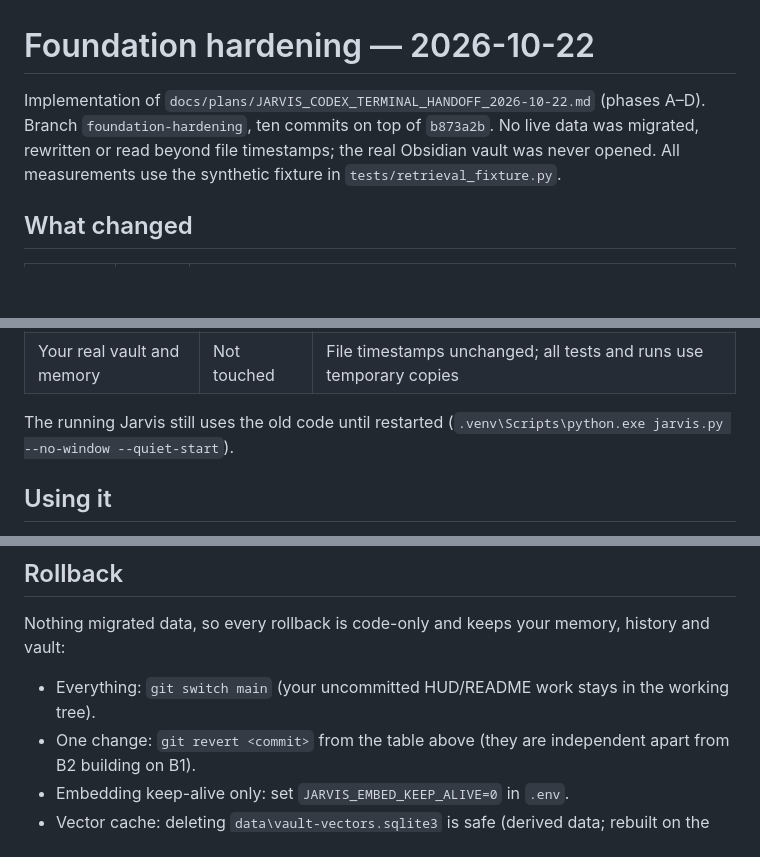
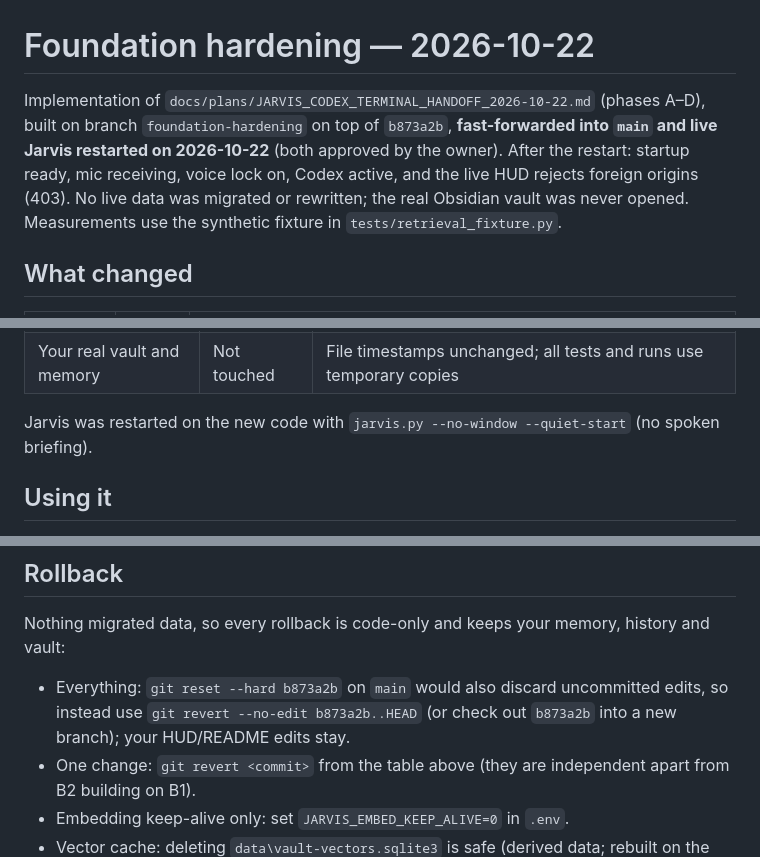
Before and after one commit to benlema830-crypto/jarvis, a Markdown page: docs/FOUNDATION-HARDENING-2026-10-22.md, 3 parts joined by grey strips. GitHub-like rendering; blank space fills up the shorter version.

Commit message:
Report: merged into main and Jarvis restarted on the new code
Co-Authored-By: Claude Opus 5.5 <noreply@anthropic.com>

```diff
--- a/docs/FOUNDATION-HARDENING-2026-10-22.md
+++ b/docs/FOUNDATION-HARDENING-2026-10-22.md
@@ -1,9 +1,10 @@
 # Foundation hardening — 2026-10-22
 
-Implementation of `docs/plans/JARVIS_CODEX_TERMINAL_HANDOFF_2026-10-22.md` (phases A–D).
-Branch `foundation-hardening`, ten commits on top of `b873a2b`. No live data was migrated,
-rewritten or read beyond file timestamps; the real Obsidian vault was never opened. All
-measurements use the synthetic fixture in `tests/retrieval_fixture.py`.
+Implementation of `docs/plans/JARVIS_CODEX_TERMINAL_HANDOFF_2026-10-22.md` (phases A–D), built on branch
+`foundation-hardening` on top of `b873a2b`, **fast-forwarded into `main` and live Jarvis restarted on 2026-10-22**
+(both approved by the owner). After the restart: startup ready, mic receiving, voice lock on, Codex active,
+and the live HUD rejects foreign origins (403). No live data was migrated or rewritten; the real Obsidian
+vault was never opened. Measurements use the synthetic fixture in `tests/retrieval_fixture.py`.
 
 ## What changed
 
@@ -172,7 +173,7 @@ times out in headless Edge before and after (environmental).
 | Claude / OpenAI providers | Unit-tested only | Subscription-only mode; no paid API calls were made |
 | Your real vault and memory | Not touched | File timestamps unchanged; all tests and runs use temporary copies |
 
-The running Jarvis still uses the old code until restarted (`.venv\Scripts\python.exe jarvis.py --no-window --quiet-start`).
+Jarvis was restarted on the new code with `jarvis.py --no-window --quiet-start` (no spoken briefing).
 
 ## Using it
 - Semantic search needs the local embedding server, which Jarvis does not start: run
@@ -183,7 +184,8 @@ The running Jarvis still uses the old code until restarted (`.venv\Scripts\pytho
 
 ## Rollback
 Nothing migrated data, so every rollback is code-only and keeps your memory, history and vault:
-- Everything: `git switch main` (your uncommitted HUD/README work stays in the working tree).
+- Everything: `git reset --hard b873a2b` on `main` would also discard uncommitted edits, so instead use
+  `git revert --no-edit b873a2b..HEAD` (or check out `b873a2b` into a new branch); your HUD/README edits stay.
 - One change: `git revert <commit>` from the table above (they are independent apart from B2 building on B1).
 - Embedding keep-alive only: set `JARVIS_EMBED_KEEP_ALIVE=0` in `.env`.
 - Vector cache: deleting `data\vault-vectors.sqlite3` is safe (derived data; rebuilt on the next search).
```
